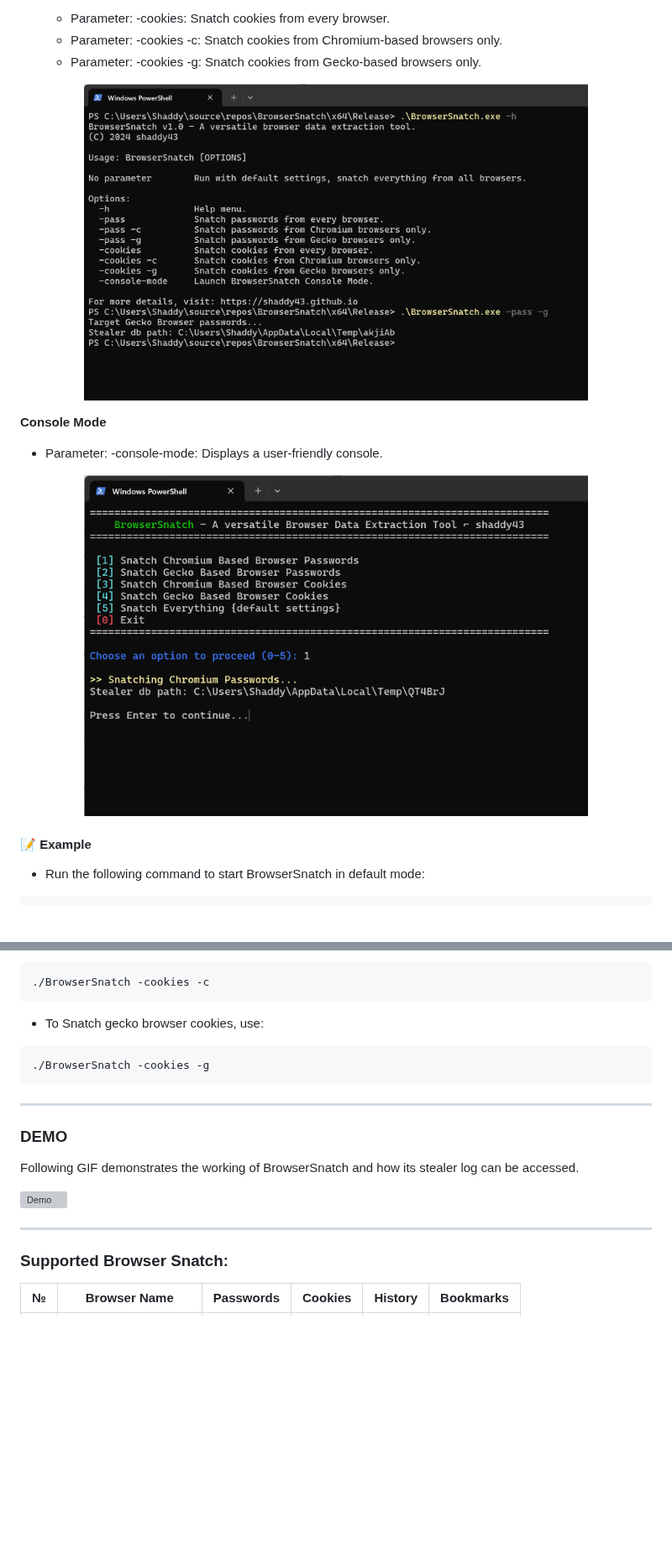
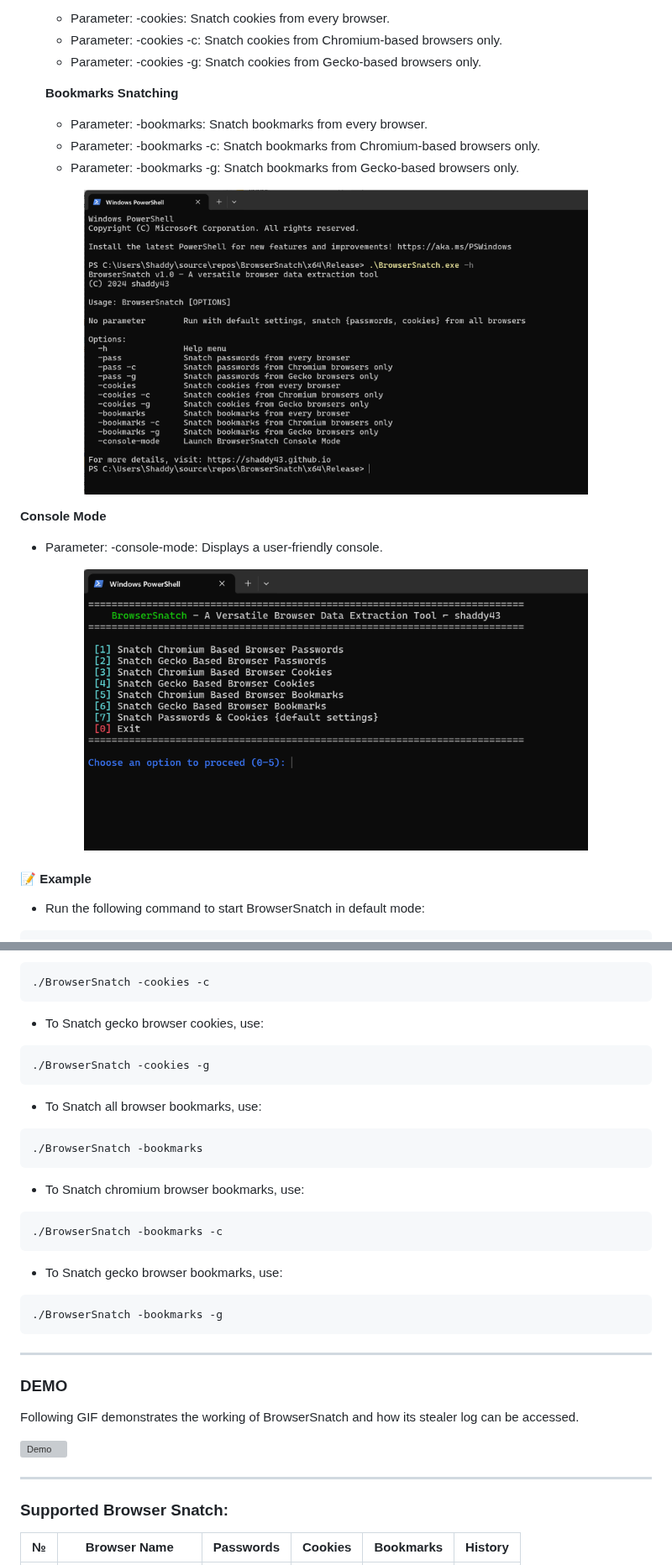
Before and after one commit to shaddy43/BrowserSnatch, a Markdown page: README.md, 2 parts joined by grey strips. Shown at 84% size. GitHub-like rendering; pictures changed too: Assets/console-mode-updated.png (added), Assets/console-mode.png (deleted), Assets/help-menu-updated.png (added); blank space fills up the shorter version; grey boxes are pictures that could not be loaded.

Commit message:
Bookmarks snatch included

````diff
--- a/README.md
+++ b/README.md
@@ -67,9 +66,14 @@ To run BrowserSnatch, simply execute the binary from the command line. The tool
     - Parameter: -cookies -c: Snatch cookies from Chromium-based browsers only.
     - Parameter: -cookies -g: Snatch cookies from Gecko-based browsers only.
 
+  **Bookmarks Snatching**
+    - Parameter: -bookmarks: Snatch bookmarks from every browser.
+    - Parameter: -bookmarks -c: Snatch bookmarks from Chromium-based browsers only.
+    - Parameter: -bookmarks -g: Snatch bookmarks from Gecko-based browsers only.
+
 <!-- ![Help Menu](Assets/help-menu.png) -->
 <p align="center">
-  <img src="Assets/help-menu.png" alt="Help Menu" width="600"/>
+  <img src="Assets/help-menu-updated.png" alt="Help Menu" width="600"/>
 </p>
 
 **Console Mode**
@@ -77,7 +81,7 @@ To run BrowserSnatch, simply execute the binary from the command line. The tool
 
 <!-- ![Help Menu](Assets/console-mode.png) -->
 <p align="center">
-  <img src="Assets/console-mode.png" alt="Help Menu" width="600"/>
+  <img src="Assets/console-mode-updated.png" alt="Help Menu" width="600"/>
 </p>
 
 #### 📝 Example
@@ -126,6 +130,21 @@ To run BrowserSnatch, simply execute the binary from the command line. The tool
 ./BrowserSnatch -cookies -g
 ```
 
+- To Snatch all browser bookmarks, use:
+```sh
+./BrowserSnatch -bookmarks
+```
+
+- To Snatch chromium browser bookmarks, use:
+```sh
+./BrowserSnatch -bookmarks -c
+```
+
+- To Snatch gecko browser bookmarks, use:
+```sh
+./BrowserSnatch -bookmarks -g
+```
+
 --------------------------------------------------
 
 ### DEMO
@@ -137,5 +156,5 @@ Following GIF demonstrates the working of BrowserSnatch and how its stealer log
 
 ### Supported Browser Snatch:
 
-| № | Browser Name | Passwords | Cookies | History | Bookmarks |
+| № | Browser Name | Passwords | Cookies | Bookmarks | History |
 | --- | --- | --- | --- | --- | --- |
````
Also changed, not shown: other parts of README.md (+41 -45 lines), 11 other files.
